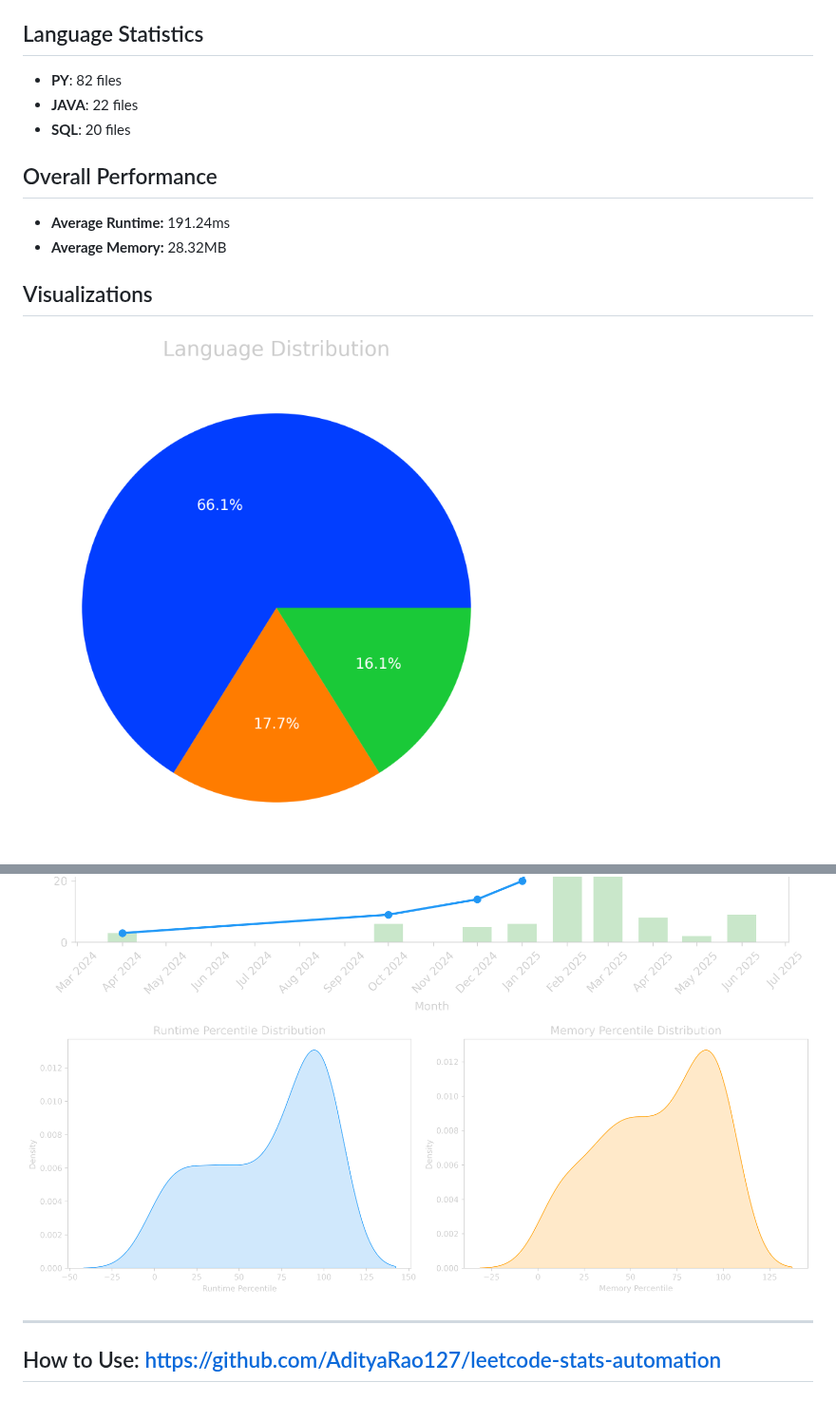
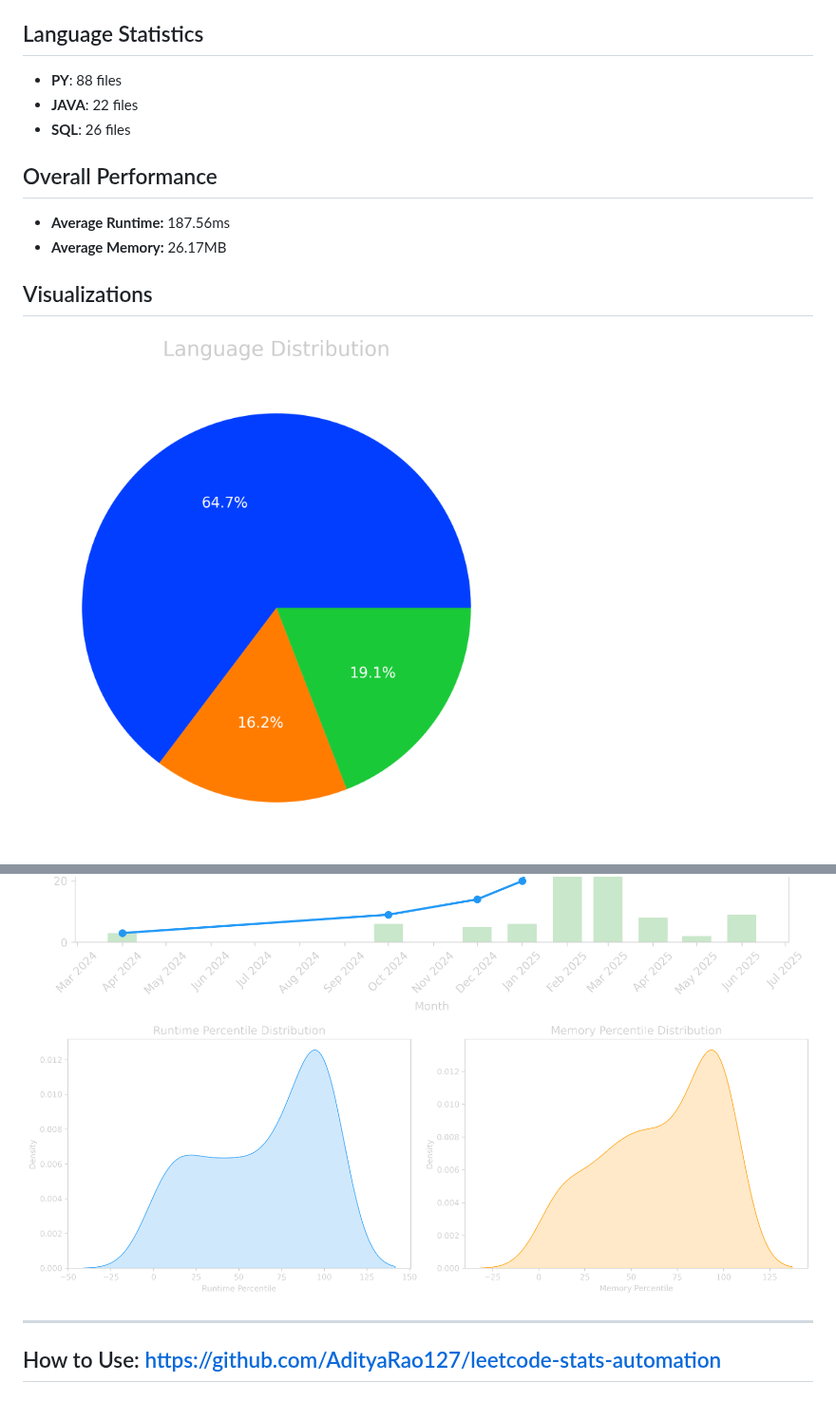
Before and after one commit to AdityaRao127/leetcode-solutions, a Markdown page: README.md, 2 parts joined by grey strips. Shown at 95% size. GitHub-like rendering; pictures changed too: images/lang_distribution.png, images/performance_distribution.png.

Commit message:
Update stats and visuals

```diff
--- a/README.md
+++ b/README.md
@@ -42,13 +42,13 @@
 - **Memory:** `65.60MB` (Top 66.95%)
 
 ## Language Statistics
-- **PY**: 82 files
+- **PY**: 88 files
 - **JAVA**: 22 files
-- **SQL**: 20 files
+- **SQL**: 26 files
 
 ## Overall Performance
-- **Average Runtime:** 191.24ms
-- **Average Memory:** 28.32MB
+- **Average Runtime:** 187.56ms
+- **Average Memory:** 26.17MB
 
 ## Visualizations
 ![Language Distribution](images/lang_distribution.png)
```
